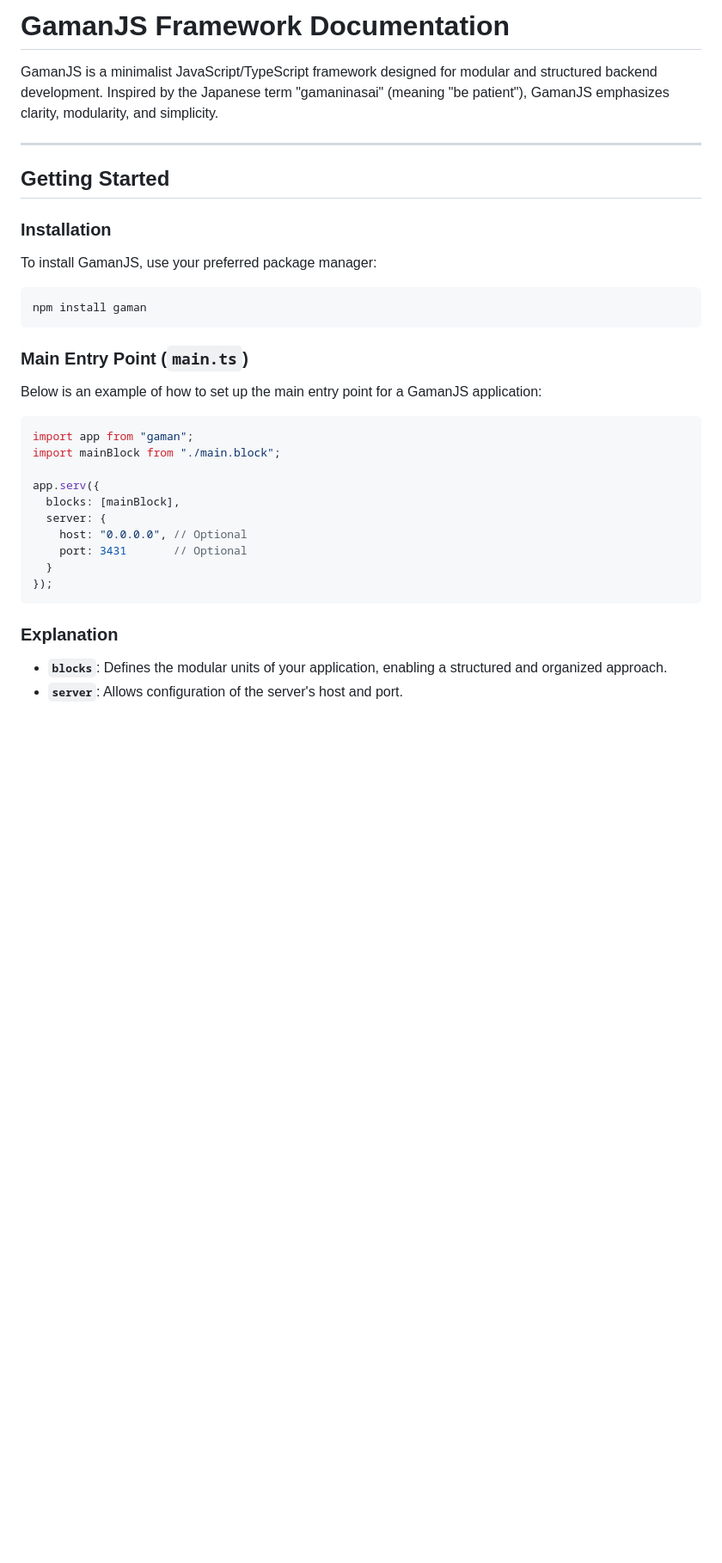
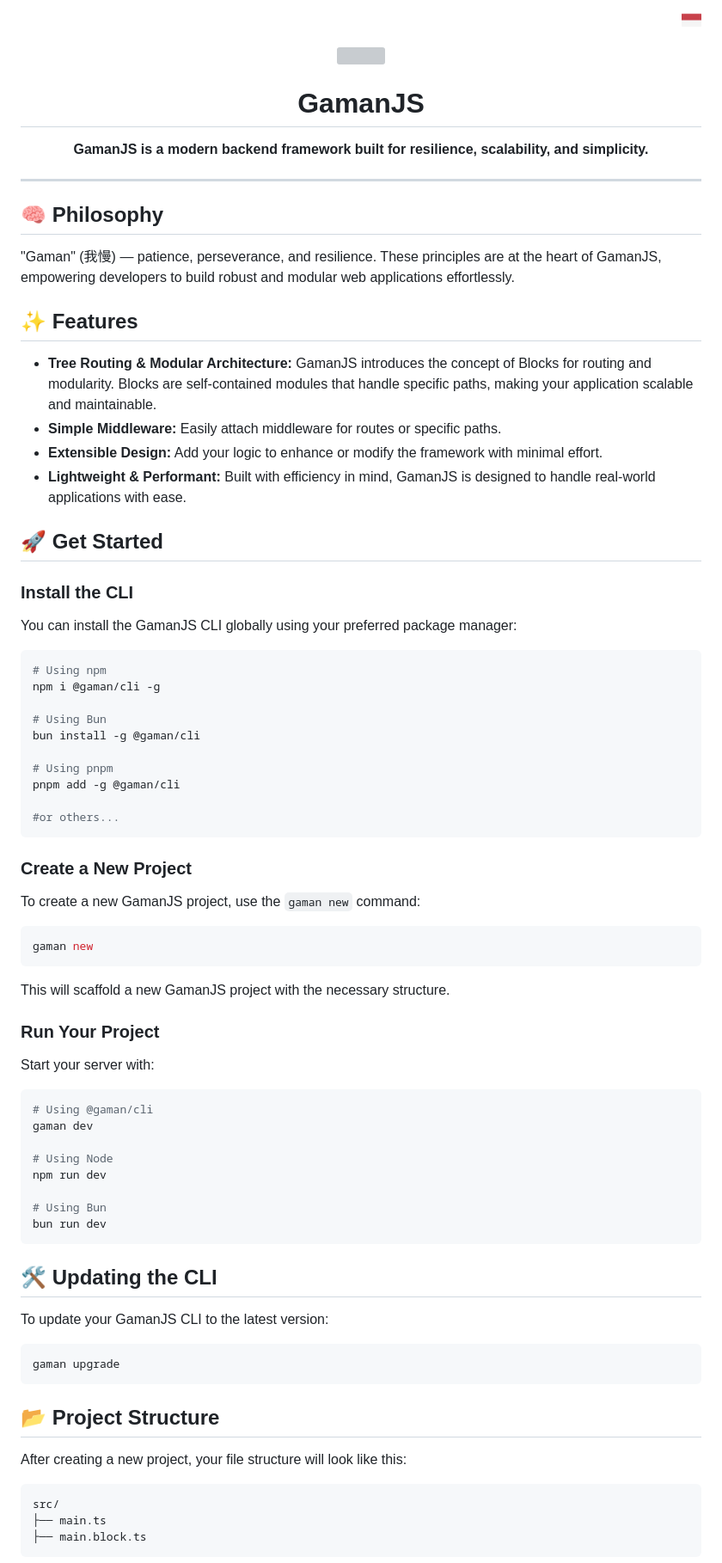
Before and after one commit to angga7togk/gaman, a Markdown page: README.md, the part around the change printed below. Shown: that part at 86% size. Rendered like a GitHub page; pictures changed too: .github/images/indonesia.png (added); blank space fills up the shorter version; grey boxes are pictures that could not be loaded.

````diff
--- a/README.md
+++ b/README.md
@@ -1,38 +1,76 @@
-# GamanJS Framework Documentation
+<p align="right">
+  <img src=".github/images/indonesia.png" height="23px">
+</p>
 
-GamanJS is a minimalist JavaScript/TypeScript framework designed for modular and structured backend development. Inspired by the Japanese term "gamaninasai" (meaning "be patient"), GamanJS emphasizes clarity, modularity, and simplicity.
+<p align="center">
+  <a href="https://github.com/PowerEssentials">
+    <img src=".github/images/gaman.png" width="25%">
+  </a>
+</p>
+
+<h1 align="center">GamanJS</h1>
+<p align="center">
+  <strong>GamanJS is a modern backend framework built for resilience, scalability, and simplicity.</strong>
+</p>
 
 ---
 
-## Getting Started
+## 🧠 Philosophy
+"Gaman" (我慢) — patience, perseverance, and resilience. These principles are at the heart of GamanJS, empowering developers to build robust and modular web applications effortlessly.
 
-### Installation
+## ✨ Features
+- **Tree Routing & Modular Architecture:** GamanJS introduces the concept of Blocks for routing and modularity. Blocks are self-contained modules that handle specific paths, making your application scalable and maintainable.
+- **Simple Middleware:** Easily attach middleware for routes or specific paths.
+- **Extensible Design:** Add your logic to enhance or modify the framework with minimal effort.
+- **Lightweight & Performant:** Built with efficiency in mind, GamanJS is designed to handle real-world applications with ease.
 
-To install GamanJS, use your preferred package manager:
+## 🚀 Get Started
+### Install the CLI
+You can install the GamanJS CLI globally using your preferred package manager:
+```bash
+# Using npm
+npm i @gaman/cli -g
 
-```bash
-npm install gaman
+# Using Bun
+bun install -g @gaman/cli
+
+# Using pnpm
+pnpm add -g @gaman/cli
+
+#or others...
 ```
 
-### Main Entry Point (`main.ts`)
+### Create a New Project
+To create a new GamanJS project, use the `gaman new` command:
+```bash
+gaman new
+```
+This will scaffold a new GamanJS project with the necessary structure.
 
-Below is an example of how to set up the main entry point for a GamanJS application:
+### Run Your Project
+Start your server with:
+```bash
+# Using @gaman/cli
+gaman dev
 
-```typescript
-import app from "gaman";
-import mainBlock from "./main.block";
+# Using Node
+npm run dev
 
-app.serv({
-  blocks: [mainBlock],
-  server: {
-    host: "0.0.0.0", // Optional
-    port: 3431       // Optional
-  }
-});
+# Using Bun
+bun run dev
 ```
 
-### Explanation
+## 🛠 Updating the CLI
+To update your GamanJS CLI to the latest version:
+```bash
+gaman upgrade
+```
 
-* **`blocks`**: Defines the modular units of your application, enabling a structured and organized approach.
-* **`server`**: Allows configuration of the server's host and port.
+## 📂 Project Structure
+After creating a new project, your file structure will look like this:
+```css
+src/
+├── main.ts
+├── main.block.ts
+```
 
````
Also changed, not shown: other parts of README.md (+49 -134 lines), 1 other file.
